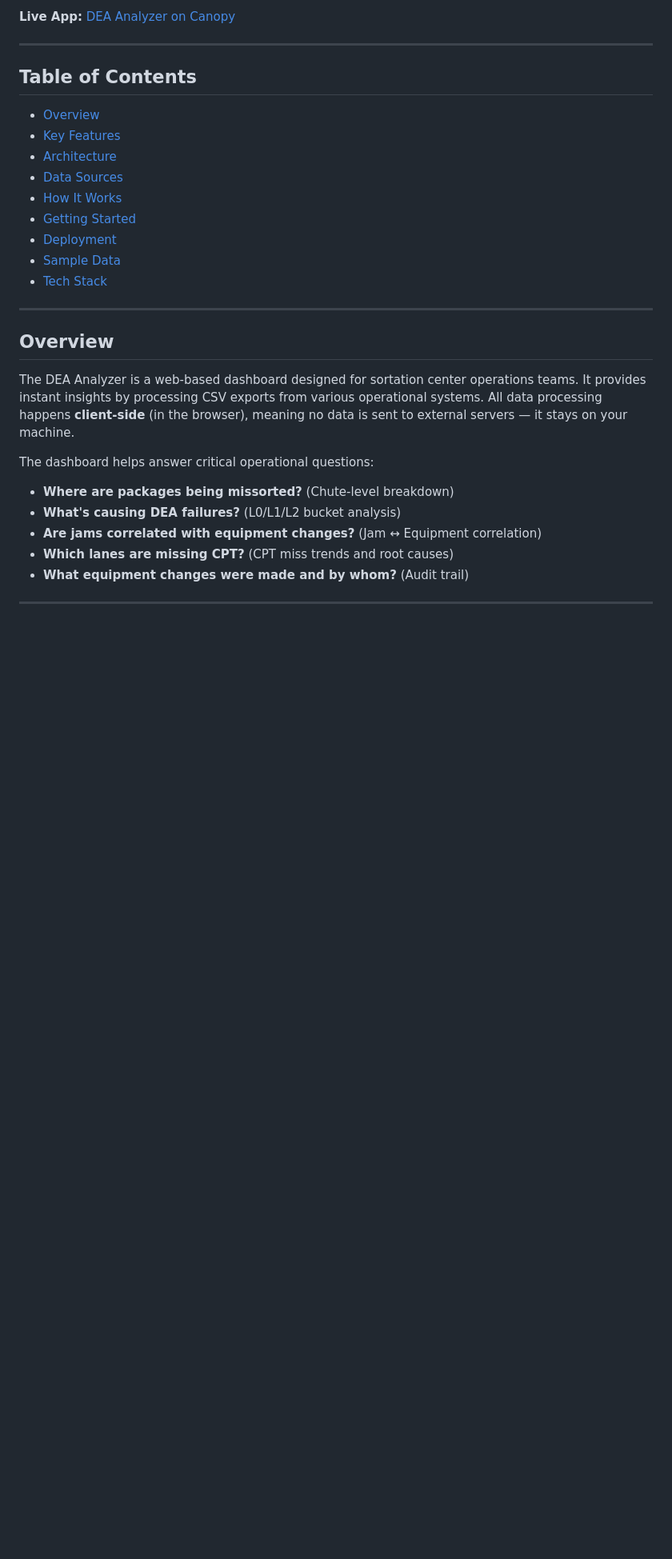
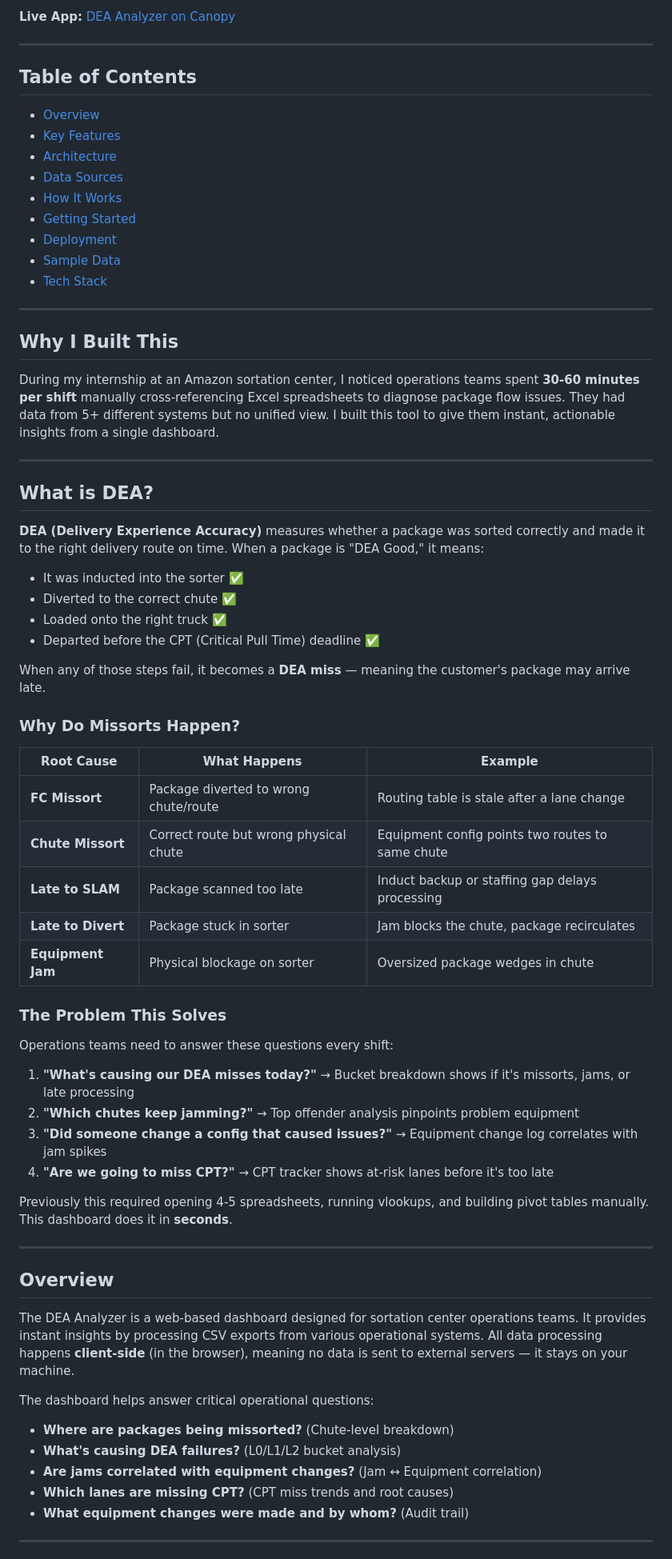
Before and after one commit to SHRAMRAI/dea-analyzer, a Markdown page: README.md, the part around the change. Shown at 80% size. Drawn GitHub-style; blank space fills up the shorter version.

Commit message:
Add context: explain DEA, missort root causes, and why I built this

```diff
--- a/README.md
+++ b/README.md
@@ -17,6 +17,44 @@
 - [Deployment](#deployment)
 - [Sample Data](#sample-data)
 - [Tech Stack](#tech-stack)
+
+---
+
+## Why I Built This
+
+During my internship at an Amazon sortation center, I noticed operations teams spent **30-60 minutes per shift** manually cross-referencing Excel spreadsheets to diagnose package flow issues. They had data from 5+ different systems but no unified view. I built this tool to give them instant, actionable insights from a single dashboard.
+
+---
+
+## What is DEA?
+
+**DEA (Delivery Experience Accuracy)** measures whether a package was sorted correctly and made it to the right delivery route on time. When a package is "DEA Good," it means:
+- It was inducted into the sorter ✅
+- Diverted to the correct chute ✅
+- Loaded onto the right truck ✅
+- Departed before the CPT (Critical Pull Time) deadline ✅
+
+When any of those steps fail, it becomes a **DEA miss** — meaning the customer's package may arrive late.
+
+### Why Do Missorts Happen?
+
+| Root Cause | What Happens | Example |
+|-----------|-------------|---------|
+| **FC Missort** | Package diverted to wrong chute/route | Routing table is stale after a lane change |
+| **Chute Missort** | Correct route but wrong physical chute | Equipment config points two routes to same chute |
+| **Late to SLAM** | Package scanned too late | Induct backup or staffing gap delays processing |
+| **Late to Divert** | Package stuck in sorter | Jam blocks the chute, package recirculates |
+| **Equipment Jam** | Physical blockage on sorter | Oversized package wedges in chute |
+
+### The Problem This Solves
+
+Operations teams need to answer these questions every shift:
+1. **"What's causing our DEA misses today?"** → Bucket breakdown shows if it's missorts, jams, or late processing
+2. **"Which chutes keep jamming?"** → Top offender analysis pinpoints problem equipment
+3. **"Did someone change a config that caused issues?"** → Equipment change log correlates with jam spikes
+4. **"Are we going to miss CPT?"** → CPT tracker shows at-risk lanes before it's too late
+
+Previously this required opening 4-5 spreadsheets, running vlookups, and building pivot tables manually. This dashboard does it in **seconds**.
 
 ---
 
```
